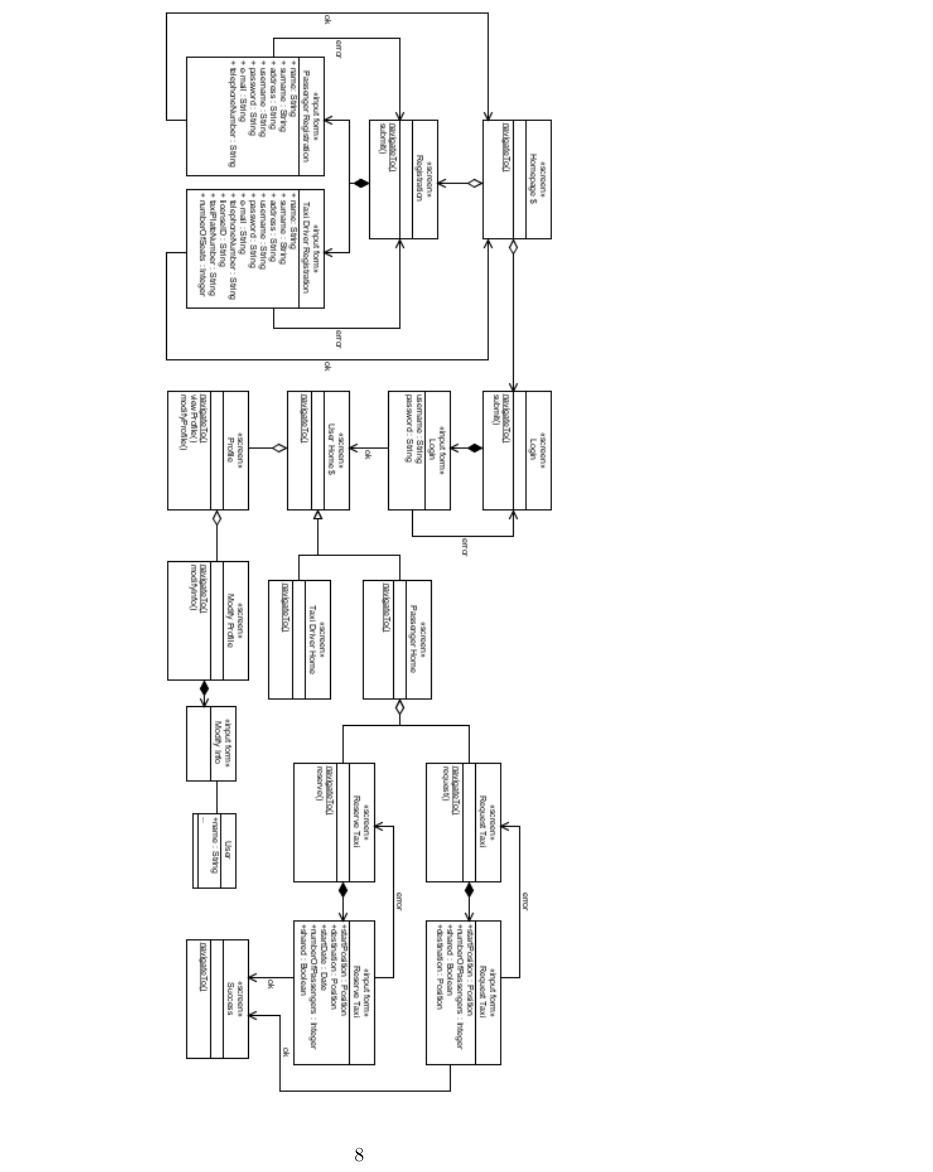
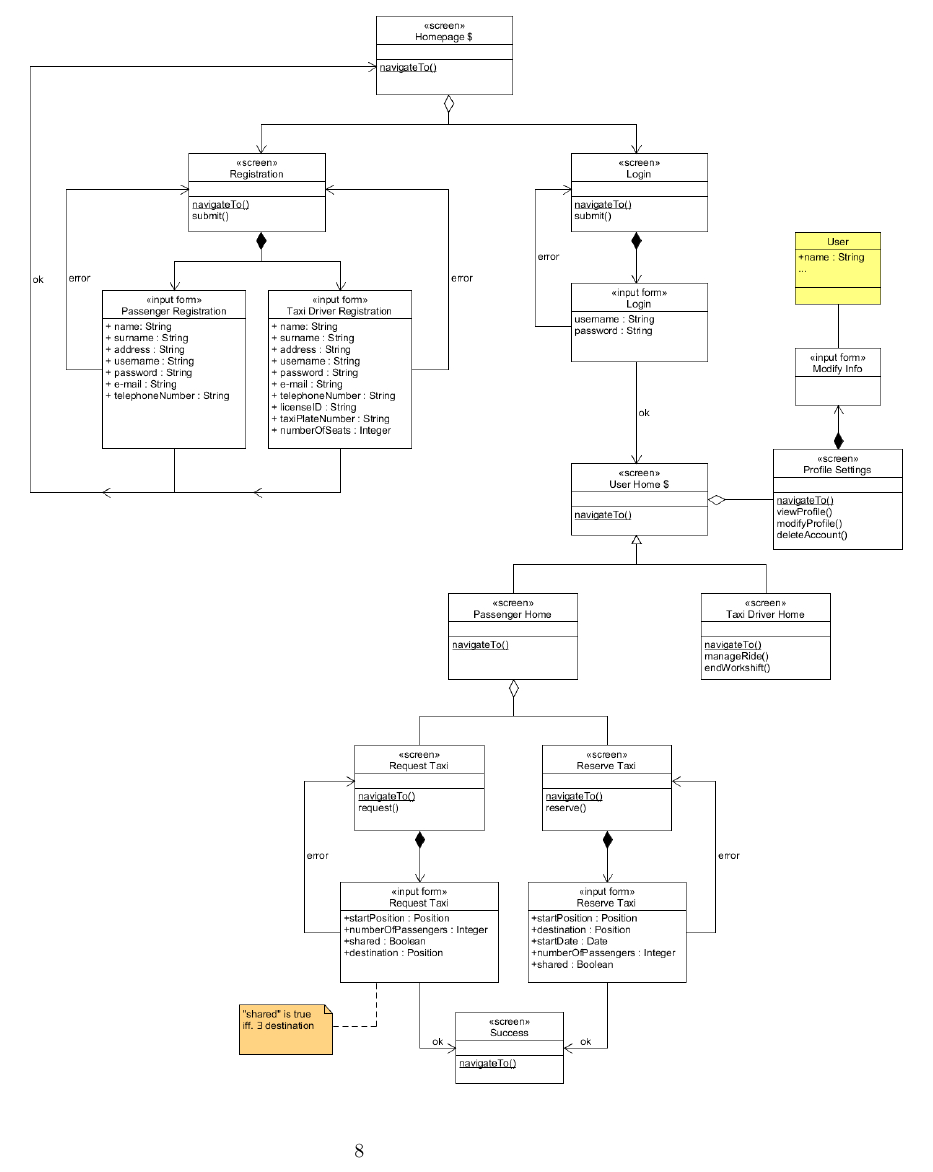
Before and after one commit to FrancescoDiFebbo/belluschi-cerri-difebbo, a LaTeX document (DD/Design Document.tex, which reads DD/userInterfaceDesign/UserInterface.tex): part of page 9 of 17, cut so that both start at the same text. Compiled offline with pdfLaTeX.

Commit message:
UX Model (fixed)

```diff
--- a/DD/userInterfaceDesign/UserInterface.tex
+++ b/DD/userInterfaceDesign/UserInterface.tex
@@ -5,7 +5,7 @@ This chapter gives a description of the user interfaces of the system and the fl
 \section{UX diagram}
 Here is the UX diagram:
 	\begin{center}
-		\includegraphics[height=\textheight]{diagrams/UX.png}
+		\includegraphics[height=\textheight]{diagrams/UX.jpg}
 	\end{center}
 
 \section{mockups}
```
Also changed, not shown: DD/diagrams/UX.PNG (deleted), DD/diagrams/UX.jpg (added), 1 other file.
